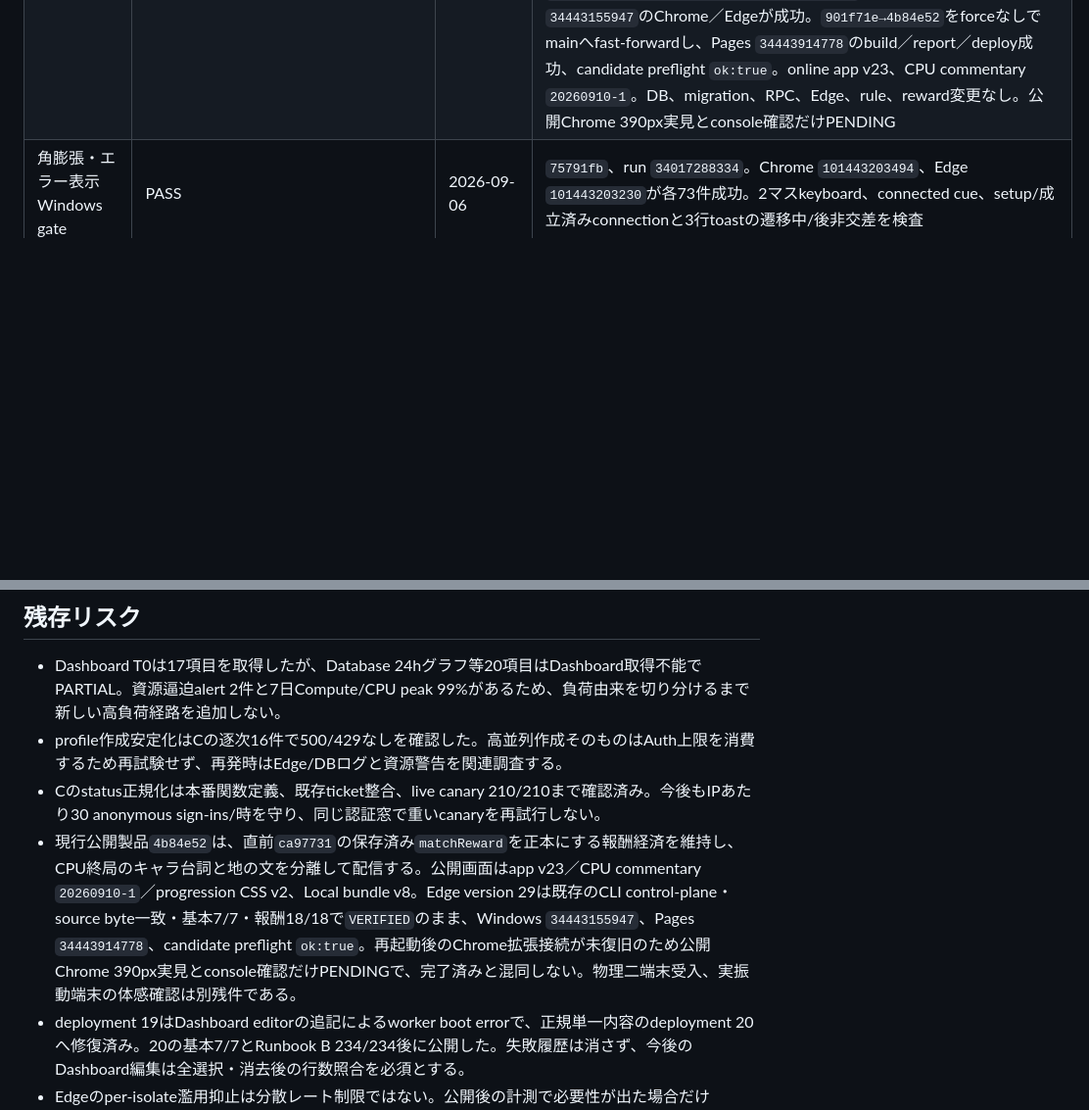
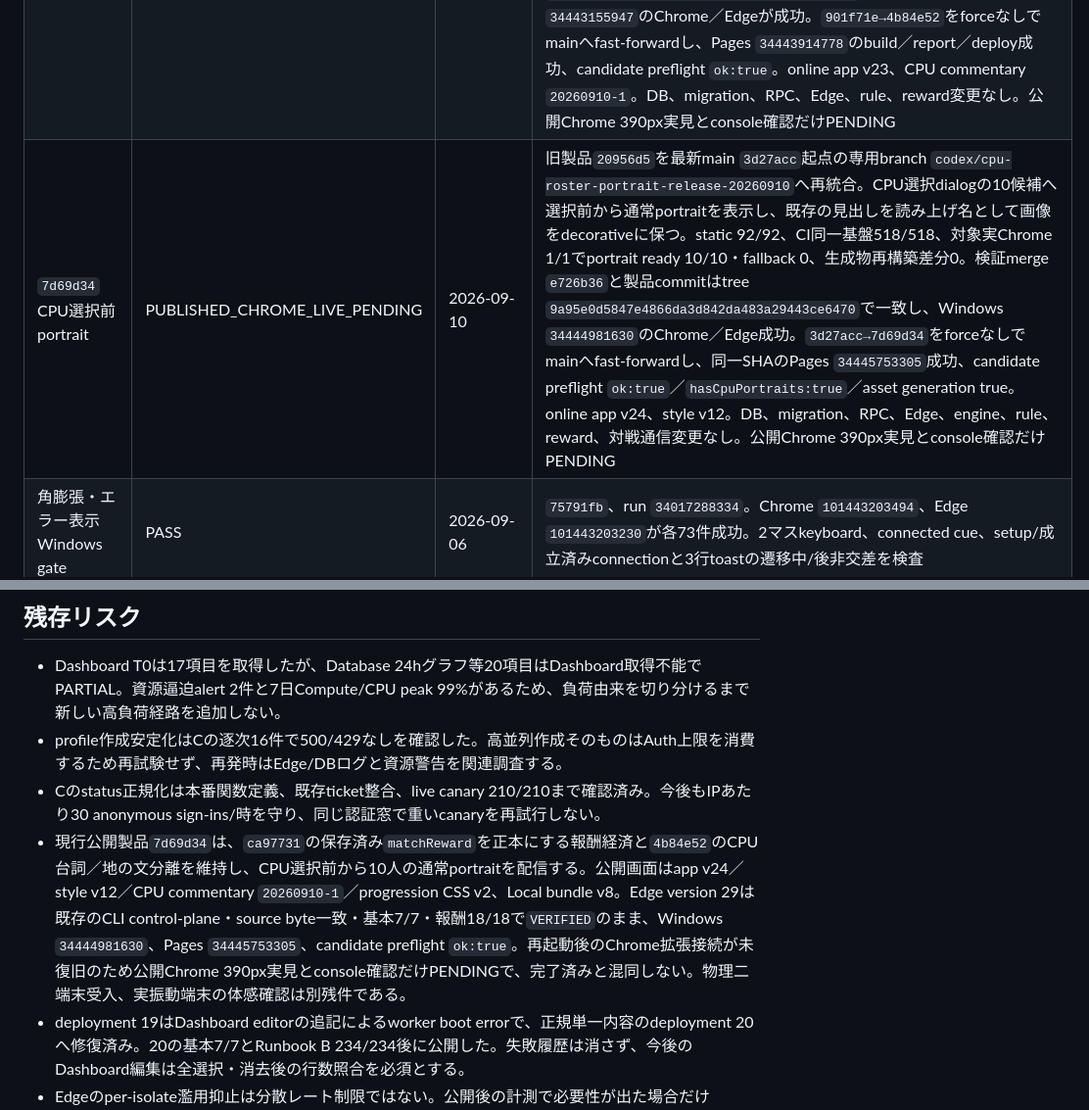
Before and after one commit to sakuratamaro/four-color-map-game, a Markdown page: docs/STANDARD_RELEASE_EVIDENCE.md, 2 parts joined by grey strips. Shown at 98% size. Rendered like a GitHub page; blank space fills up the shorter version.

Commit message:
docs: record CPU roster portrait release

```diff
--- a/docs/STANDARD_RELEASE_EVIDENCE.md
+++ b/docs/STANDARD_RELEASE_EVIDENCE.md
@@ -505,6 +505,7 @@
 | `c36bd18` クイズ全体＋Lv別正答率 | PASS | 2026-09-10 | 製品`a60aee3`、専用branch `codex/quiz-accuracy-release-20260910`。旧成績を推定せずmigration後のserver確定回答だけを`trackedAnswered`／`trackedCorrect`へ累積し、全体＋Lv.1〜5を常時表示。関連143/143、save 7/7、clean proof 10/10、対象browser 1/1、Windows `34432093814`はChrome/Edge成功。migration SHA-256 `bb85eed5a2f3c98fc37b8625a41b7a86df226441ceb86b8d52dd2da5201b82c8`をDashboardで全文一致後に一度だけ適用し、配備後DB契約true。既存Edge bundle `ffd11ac2…9b8d`は不変。全体Runbook Bはaccuracy段階後の変更外売却期待で停止したためPASS扱いせず、focused mode `89b2976`＋cold restore `c36bd18`で本番47/47。`05bf50c→c36bd18`をforceなしでmainへfast-forwardし、Pages `34433653551`、preflight `ok:true`／accuracy true。公開Chrome app v21／progression v2、390×844、6件・2列、card/page overflow 0、注記、console 0。移行後精算前の全6件`—`／`0/0問正解`を正しい表示として確認 |
 | `ca97731` 対戦報酬経済 | PUBLISHED_CHROME_LIVE_PENDING | 2026-09-10 | 製品`a937d9a`、専用branch `codex/reward-economy-release-20260910`。PvP敗北Lv1×1／勝利Lv2×1をrolling 60分10報酬試合へ制限し、CPU敗北Lv1×1、勝利をユズLv1×2、標準5人Lv2×1、上級3人Lv2×2、クロガネLv3×2へ段階化。初回Windows `34438198940`はLocal bundleの新dependency欠落を生成物一致gateで検出し、builder・bundle・cache・依存回帰を`ca97731`で修正。重点118/118＋Local 78/78、実Chrome responsive 4/4、CPU報酬導線1/1、再生成SHA不変。Windows `34438667550`はChrome/Edge成功。Edge version 29、id `514ad7d3-b56a-4334-aa70-5a066648bf03`、JWT ON、ezbr `7b22eb2a…8ae1`。CLI post-downloadはindex `a80c7fb6…be1`／bundle `1ed7a11e…ecb6`を候補とbyte完全一致し、基本7/7＋CPU報酬永続化18/18、proof `VERIFIED`。`af6a269→ca97731`をforceなしでmainへfast-forwardし、Pages `34440101131`、candidate preflight `ok:true`／`hasMatchRewardEconomy:true`。公開Chromeの390px実見とconsole確認だけPENDINGのため`PUBLIC_VERIFIED`には未昇格。DB、migration、RPC、secret、課金設定変更なし |
 | `4b84e52` CPU台詞／地の文分離 | PUBLISHED_CHROME_LIVE_PENDING | 2026-09-10 | 旧製品`e117677`を`origin/main@901f71e`から専用branch `codex/cpu-dialogue-release-20260910`へ再統合。終局のキャラ台詞と地の文を別DOMにし、公開eventだけを使う。実Chrome全回帰で、人間側の`NO_LEGAL_COLOR`詳細がCPU勝利文で上書きされる回帰を検出し、`NO_LEGAL_COLOR`／`SEALED_OUT`の詳細を優先する条件を追加後、対象static 61/61、終局実Chrome 2/2、CI同一基盤517/517、生成物差分0。検証merge `2317eac`と製品commitはtree `c33d48c421854db754192e05700e217dffa166bd`で一致し、Windows `34443155947`のChrome／Edgeが成功。`901f71e→4b84e52`をforceなしでmainへfast-forwardし、Pages `34443914778`のbuild／report／deploy成功、candidate preflight `ok:true`。online app v23、CPU commentary `20260910-1`。DB、migration、RPC、Edge、rule、reward変更なし。公開Chrome 390px実見とconsole確認だけPENDING |
+| `7d69d34` CPU選択前portrait | PUBLISHED_CHROME_LIVE_PENDING | 2026-09-10 | 旧製品`20956d5`を最新main `3d27acc`起点の専用branch `codex/cpu-roster-portrait-release-20260910`へ再統合。CPU選択dialogの10候補へ選択前から通常portraitを表示し、既存の見出しを読み上げ名として画像をdecorativeに保つ。static 92/92、CI同一基盤518/518、対象実Chrome 1/1でportrait ready 10/10・fallback 0、生成物再構築差分0。検証merge `e726b36`と製品commitはtree `9a95e0d5847e4866da3d842da483a29443ce6470`で一致し、Windows `34444981630`のChrome／Edge成功。`3d27acc→7d69d34`をforceなしでmainへfast-forwardし、同一SHAのPages `34445753305`成功、candidate preflight `ok:true`／`hasCpuPortraits:true`／asset generation true。online app v24、style v12。DB、migration、RPC、Edge、engine、rule、reward、対戦通信変更なし。公開Chrome 390px実見とconsole確認だけPENDING |
 | 角膨張・エラー表示 Windows gate | PASS | 2026-09-06 | `75791fb`、run `34017288334`。Chrome `101443203494`、Edge `101443203230`が各73件成功。2マスkeyboard、connected cue、setup/成立済みconnectionと3行toastの遷移中/後非交差を検査 |
 | `75791fb` Pages・公開asset | PASS | 2026-09-06 | Pages `34017695831`。app/style v34、client v18、intents v17、CPU commentary v1、HTML/app/style HTTP 200、新marker、履歴凡例不在、candidate preflight `ok:true`、公開Chrome warning/error 0。DB/Edge変更なし |
 | 二端末最終受入 | NOT_RUN | PENDING | PENDING |
@@ -514,7 +515,7 @@
 - Dashboard T0は17項目を取得したが、Database 24hグラフ等20項目はDashboard取得不能でPARTIAL。資源逼迫alert 2件と7日Compute/CPU peak 99%があるため、負荷由来を切り分けるまで新しい高負荷経路を追加しない。
 - profile作成安定化はCの逐次16件で500/429なしを確認した。高並列作成そのものはAuth上限を消費するため再試験せず、再発時はEdge/DBログと資源警告を関連調査する。
 - Cのstatus正規化は本番関数定義、既存ticket整合、live canary 210/210まで確認済み。今後もIPあたり30 anonymous sign-ins/時を守り、同じ認証窓で重いcanaryを再試行しない。
-- 現行公開製品`4b84e52`は、直前`ca97731`の保存済み`matchReward`を正本にする報酬経済を維持し、CPU終局のキャラ台詞と地の文を分離して配信する。公開画面はapp v23／CPU commentary `20260910-1`／progression CSS v2、Local bundle v8。Edge version 29は既存のCLI control-plane・source byte一致・基本7/7・報酬18/18で`VERIFIED`のまま、Windows `34443155947`、Pages `34443914778`、candidate preflight `ok:true`。再起動後のChrome拡張接続が未復旧のため公開Chrome 390px実見とconsole確認だけPENDINGで、完了済みと混同しない。物理二端末受入、実振動端末の体感確認は別残件である。
+- 現行公開製品`7d69d34`は、`ca97731`の保存済み`matchReward`を正本にする報酬経済と`4b84e52`のCPU台詞／地の文分離を維持し、CPU選択前から10人の通常portraitを配信する。公開画面はapp v24／style v12／CPU commentary `20260910-1`／progression CSS v2、Local bundle v8。Edge version 29は既存のCLI control-plane・source byte一致・基本7/7・報酬18/18で`VERIFIED`のまま、Windows `34444981630`、Pages `34445753305`、candidate preflight `ok:true`。再起動後のChrome拡張接続が未復旧のため公開Chrome 390px実見とconsole確認だけPENDINGで、完了済みと混同しない。物理二端末受入、実振動端末の体感確認は別残件である。
 - deployment 19はDashboard editorの追記によるworker boot errorで、正規単一内容のdeployment 20へ修復済み。20の基本7/7とRunbook B 234/234後に公開した。失敗履歴は消さず、今後のDashboard編集は全選択・消去後の行数照合を必須とする。
 - Edgeのper-isolate濫用抑止は分散レート制限ではない。公開後の計測で必要性が出た場合だけprovider側制限を検討する。
 - 10人CPUの合法性・決定性は自動検証済みだが、人間が感じる個性と楽しさは代表3人の実プレイ後も定性的判断として残る。
```
Also changed, not shown: docs/PROJECT_COMMAND_CENTER.md (+5 -5 lines).
